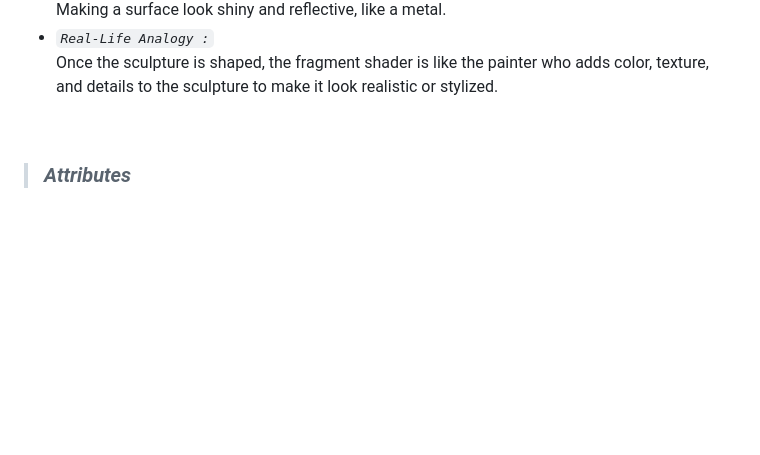
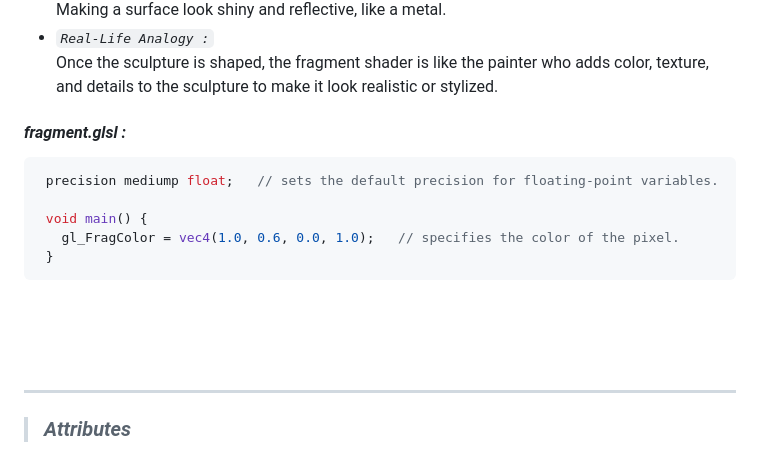
Before and after one commit to ShahramShakiba/Shader-Flag-p16, a Markdown page: README.md, the part around the change printed below. Drawn GitHub-style; blank space fills up the shorter version.

Commit message:
Update README.md Content

````diff
--- a/README.md
+++ b/README.md
@@ -59,7 +59,17 @@ _Define the color and texture of each pixel on the object. They handle the detai
   - _`Example :`_ <br/> Making a surface look shiny and reflective, like a metal.
   - _`Real-Life Analogy :`_ <br/> Once the sculpture is shaped, the fragment shader is like the painter who adds color, texture, and details to the sculpture to make it look realistic or stylized.
 
-<br/>
+#### _fragment.glsl :_
+ ``` glsl
+  precision mediump float;   // sets the default precision for floating-point variables.
+
+  void main() {
+    gl_FragColor = vec4(1.0, 0.6, 0.0, 1.0);   // specifies the color of the pixel.
+  }
+ ```
+
+<br/> <br/> <br/>
+<hr>
 
 > ### _Attributes_
 Attributes are variables that hold data specific to each vertex in a 3D model. These variables change from vertex to vertex. <br/>
````
Also changed, not shown: other parts of README.md (+1 -1 lines).
